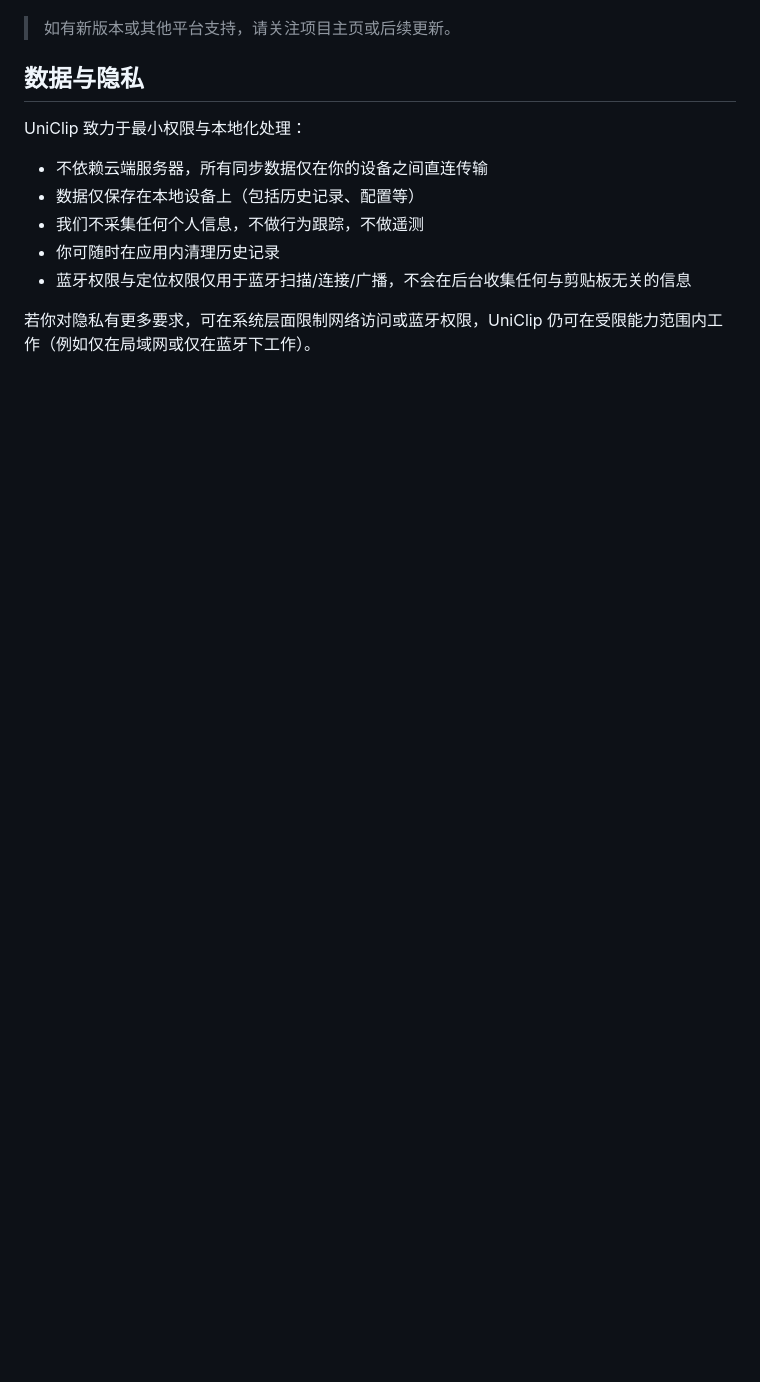
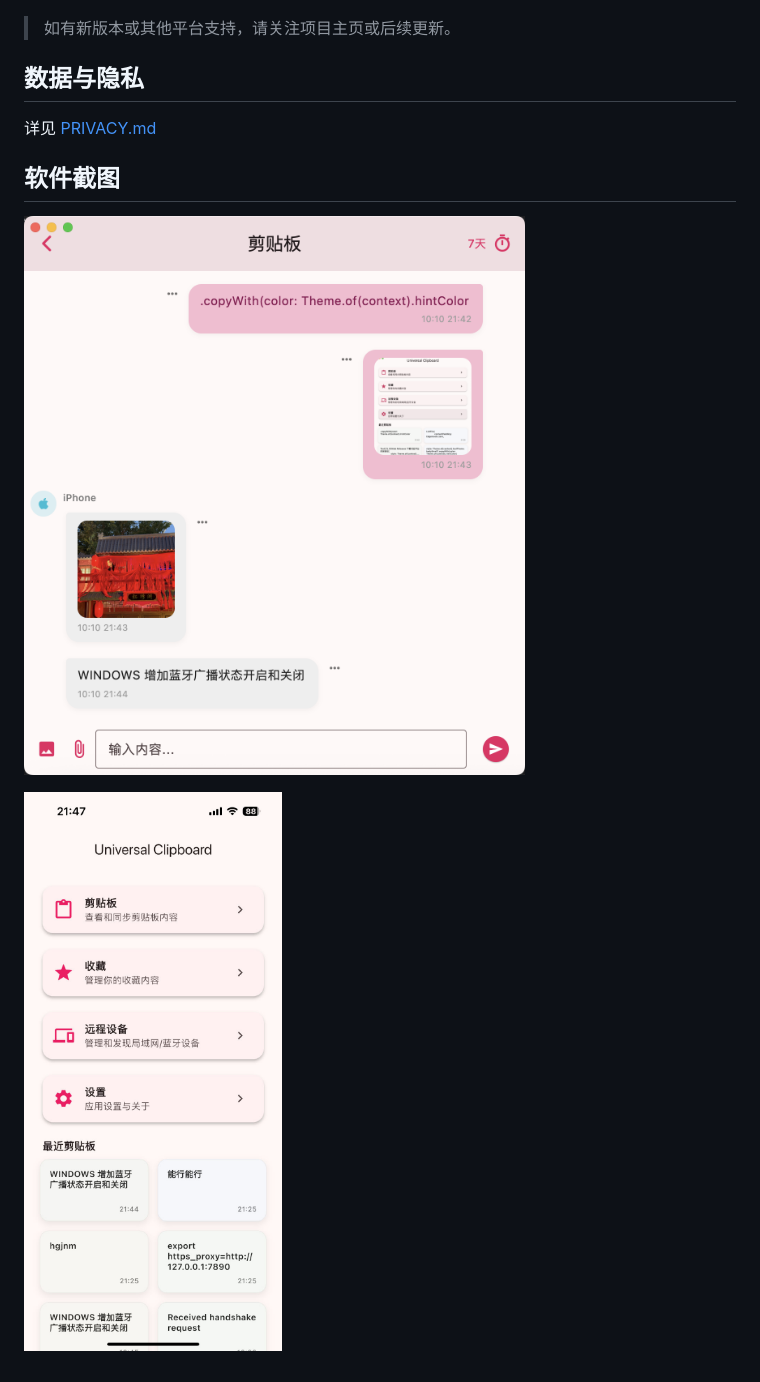
Before and after one commit to wanghongenpin/linkboard, a Markdown page: README.md, the part around one of its changes. Drawn GitHub-style; pictures changed too: images/desktop.png (added), images/phone.png (added); blank space fills up the shorter version.

```diff
--- a/README.md
+++ b/README.md
@@ -22,11 +21,11 @@
 > 如有新版本或其他平台支持，请关注项目主页或后续更新。
 
 ## 数据与隐私
-UniClip 致力于最小权限与本地化处理：
-- 不依赖云端服务器，所有同步数据仅在你的设备之间直连传输
-- 数据仅保存在本地设备上（包括历史记录、配置等）
-- 我们不采集任何个人信息，不做行为跟踪，不做遥测
-- 你可随时在应用内清理历史记录
-- 蓝牙权限与定位权限仅用于蓝牙扫描/连接/广播，不会在后台收集任何与剪贴板无关的信息
 
-若你对隐私有更多要求，可在系统层面限制网络访问或蓝牙权限，UniClip 仍可在受限能力范围内工作（例如仅在局域网或仅在蓝牙下工作）。
+详见 [PRIVACY.md](PRIVACY.md)
+
+## 软件截图
+
+![桌面端截图](images/desktop.png)
+
+![移动端截图](images/phone.png)
```
Also changed, not shown: other parts of README.md (+5 -6 lines), PRIVACY.md (added, +9 -0 lines).
